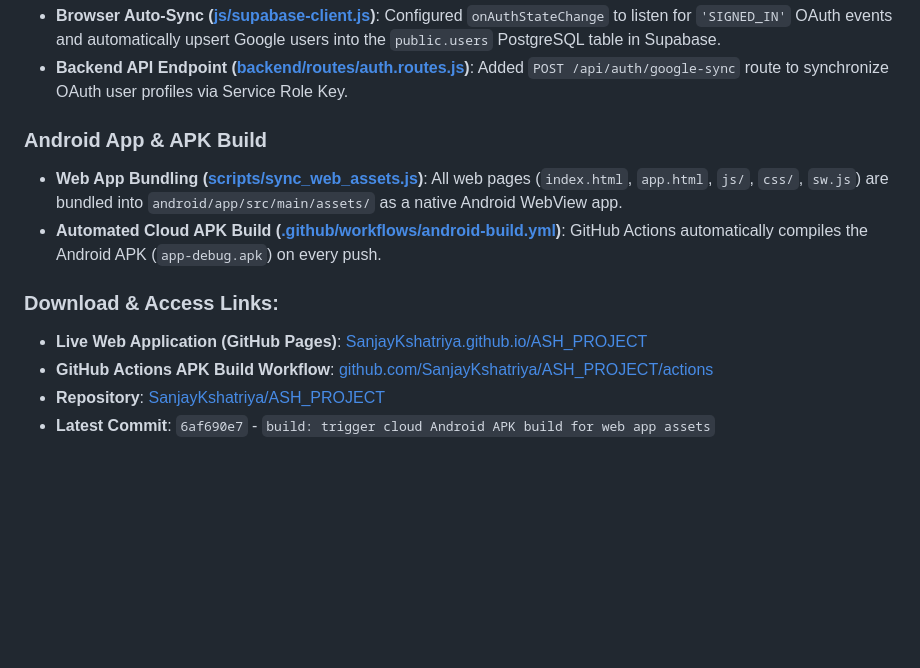
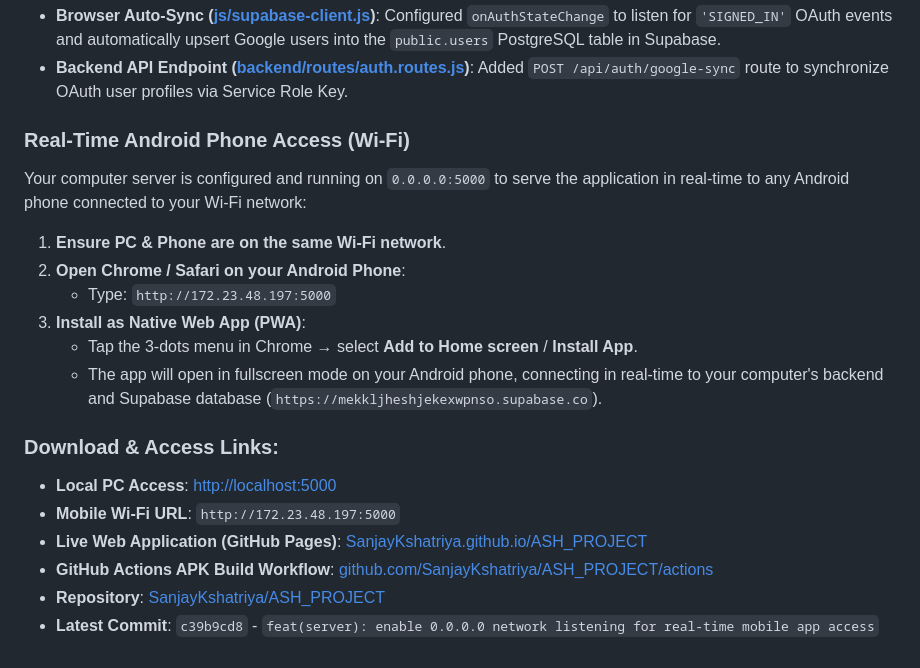
Before and after one commit to SanjayKshatriya/ASH_PROJECT, a Markdown page: walkthrough.md, the part around the change. Rendered like a GitHub page; blank space fills up the shorter version.

Commit message:
docs: add real-time mobile Wi-Fi connection guide

```diff
--- a/walkthrough.md
+++ b/walkthrough.md
@@ -57,12 +57,20 @@ This document summarizes the authentication system update, database verification
 - **Browser Auto-Sync ([js/supabase-client.js](file:///c:/Users/Hp/Downloads/PROJECT-ASH/js/supabase-client.js#L74-L115))**: Configured `onAuthStateChange` to listen for `'SIGNED_IN'` OAuth events and automatically upsert Google users into the `public.users` PostgreSQL table in Supabase.
 - **Backend API Endpoint ([backend/routes/auth.routes.js](file:///c:/Users/Hp/Downloads/PROJECT-ASH/backend/routes/auth.routes.js#L140-L173))**: Added `POST /api/auth/google-sync` route to synchronize OAuth user profiles via Service Role Key.
 
-### Android App & APK Build
-- **Web App Bundling ([scripts/sync_web_assets.js](file:///c:/Users/Hp/Downloads/PROJECT-ASH/scripts/sync_web_assets.js))**: All web pages (`index.html`, `app.html`, `js/`, `css/`, `sw.js`) are bundled into `android/app/src/main/assets/` as a native Android WebView app.
-- **Automated Cloud APK Build ([.github/workflows/android-build.yml](file:///c:/Users/Hp/Downloads/PROJECT-ASH/.github/workflows/android-build.yml))**: GitHub Actions automatically compiles the Android APK (`app-debug.apk`) on every push.
+### Real-Time Android Phone Access (Wi-Fi)
+Your computer server is configured and running on `0.0.0.0:5000` to serve the application in real-time to any Android phone connected to your Wi-Fi network:
+
+1. **Ensure PC & Phone are on the same Wi-Fi network**.
+2. **Open Chrome / Safari on your Android Phone**:
+   - Type: `http://172.23.48.197:5000`
+3. **Install as Native Web App (PWA)**:
+   - Tap the 3-dots menu in Chrome → select **Add to Home screen** / **Install App**.
+   - The app will open in fullscreen mode on your Android phone, connecting in real-time to your computer's backend and Supabase database (`https://mekkljheshjekexwpnso.supabase.co`).
 
 ### Download & Access Links:
+- **Local PC Access**: [http://localhost:5000](http://localhost:5000)
+- **Mobile Wi-Fi URL**: `http://172.23.48.197:5000`
 - **Live Web Application (GitHub Pages)**: [SanjayKshatriya.github.io/ASH_PROJECT](https://SanjayKshatriya.github.io/ASH_PROJECT/)
 - **GitHub Actions APK Build Workflow**: [github.com/SanjayKshatriya/ASH_PROJECT/actions](https://github.com/SanjayKshatriya/ASH_PROJECT/actions)
 - **Repository**: [SanjayKshatriya/ASH_PROJECT](https://github.com/SanjayKshatriya/ASH_PROJECT)
-- **Latest Commit**: `6af690e7` - `build: trigger cloud Android APK build for web app assets`
+- **Latest Commit**: `c39b9cd8` - `feat(server): enable 0.0.0.0 network listening for real-time mobile app access`
```
